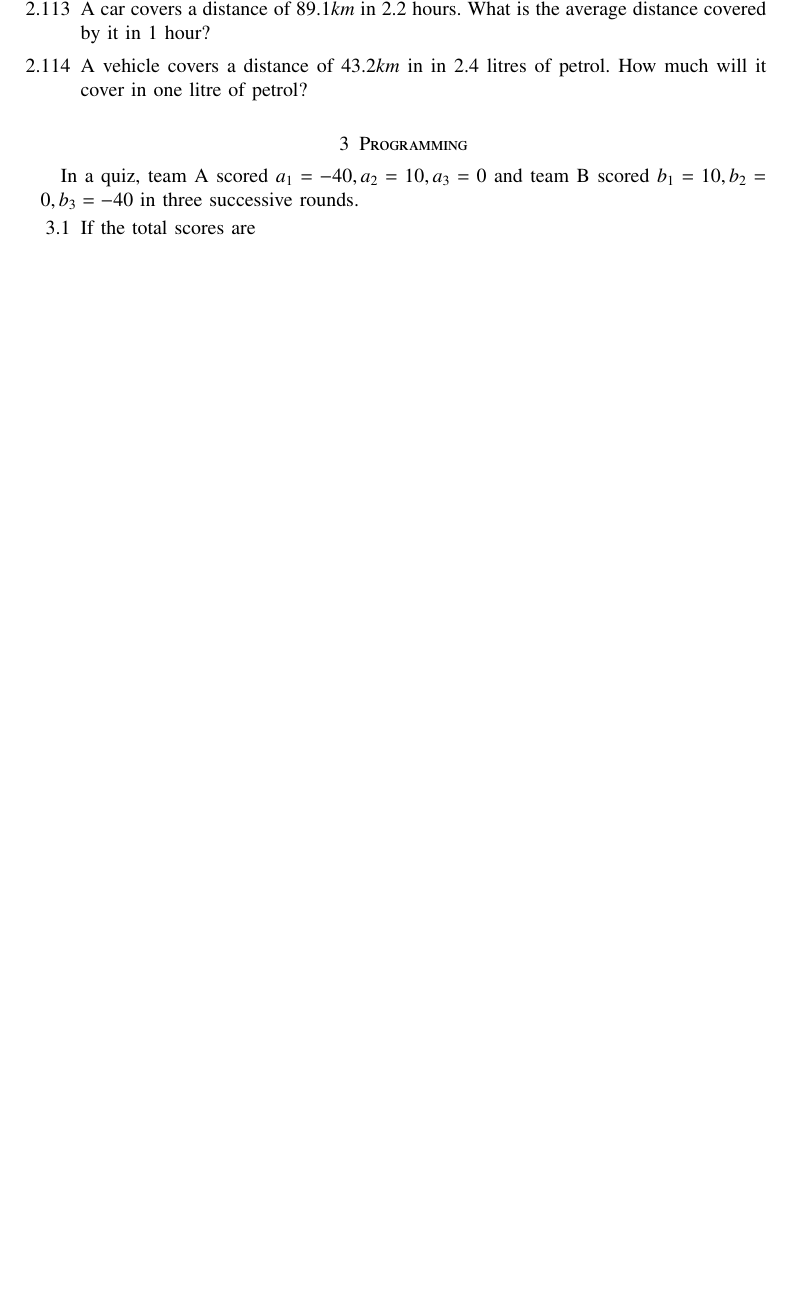
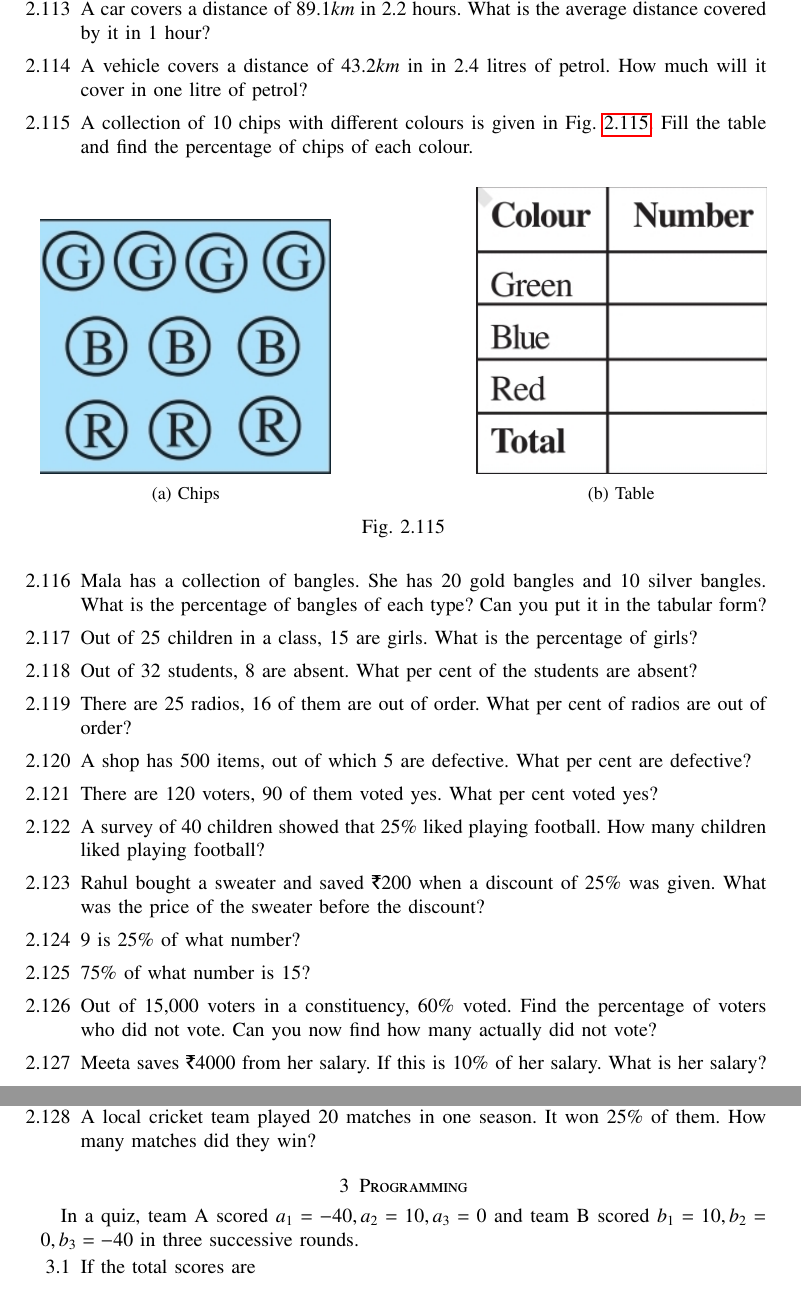
Before and after one commit to gadepall/cprog, a LaTeX paper (main.tex, which reads gvv-book.sty, ncert/deci.tex): part of page 9 of 27 before the commit and two parts of pages 9 and 10 of 28 after it, the two joined at a grey line, cut so that both start at the same text, the shorter picture padded with empty space. Compiled offline with pdfLaTeX.

Commit message:
starting ratio to percent

```diff
--- a/gvv-book.sty
+++ b/gvv-book.sty
@@ -1,10 +1,13 @@
 \usepackage{float} % for [H] placement option
 \usepackage{setspace}
 \usepackage{gensymb}
+%\usepackage{graphicx}
+\usepackage{caption}
+\usepackage{subcaption}
+%\usepackage{subfigure}
 %\doublespacing
 %\singlespacing
 
-%\usepackage{graphicx}
 %\usepackage{amssymb}
 %\usepackage{relsize}
 \usepackage[cmex10]{amsmath}
@@ -19,12 +22,12 @@
 %\usepackage{iithtlc}
 \usepackage{mathrsfs}
 \usepackage{txfonts}
-\usepackage{stfloats}
+%\usepackage{stfloats}
 \usepackage{steinmetz}
 \usepackage{bm}
 \usepackage{cite}
 \usepackage{cases}
-\usepackage{subfig}
+%\usepackage{subfig}
 %\usepackage{xtab}
 \usepackage{longtable}
 \usepackage{tabularx}
--- a/ncert/deci.tex
+++ b/ncert/deci.tex
@@ -157,4 +157,37 @@ $\frac{2}{5}$ of the total number like to study Mathematics and the remaining st
 \item Each side of a regular polygon is $2.5cm$ in length.  The perimeter of the polygon is $12.5cm$.  How many sides does the polygon have?
 \item A car covers a distance of $89.1km$ in $2.2$ hours.  What is the average distance covered by it in 1 hour?
 \item A vehicle covers a distance of $43.2km$ in in $2.4$ litres of petrol.  How much will it cover in one litre of petrol?
+\item
+	A collection of 10 chips with different colours is given in
+\figref{fig:percent2}.
+Fill the table
+and find the percentage of chips of each colour.
+\begin{figure}[H]
+  \centering
+  \begin{subfigure}{0.4\textwidth}
+    \includegraphics[width=\textwidth]{figs/percent2.jpg}
+    \caption{Chips}
+  \end{subfigure}
+  \hfill
+  \begin{subfigure}{0.4\textwidth}
+    \includegraphics[width=\textwidth]{figs/percent3.jpg}
+    \caption{Table}
+  \end{subfigure}
+  \caption{}
+  \label{fig:percent2}
+\end{figure}
+\item 	Mala has a collection of bangles. She has 20 gold bangles and 10 silver bangles. What is the percentage of bangles of each type? Can you put it in the tabular form?
+\item 	Out of 25 children in a class, 15 are girls. What is the percentage of girls?
+\item Out of 32 students, 8 are absent. What per cent of the students are absent?
+\item There are 25 radios, 16 of them are out of order. What per cent of radios are out of order?
+\item  A shop has 500 items, out of which 5 are defective. What per cent are defective?
+\item  There are 120 voters, 90 of them voted yes. What per cent voted yes?
+\item 	A survey of 40 children showed that 25\% liked playing football. How many children liked playing football?
+\item	Rahul bought a sweater and saved  \rupee 200 when a discount of 25\% was given. What was the price of the sweater before the discount?
+\item 	9 is 25\% of what number?
+\item 	75\% of what number is 15?
+\item Out of 15,000 voters in a constituency, 60\% voted. Find the percentage of voters who did not vote. Can you now find how many actually did not vote?
+\item  Meeta saves \rupee 4000 from her salary. If this is 10\% of her salary. What is her salary?
+\item  A local cricket team played 20
+	matches in one season. It won 25\% of them. How many matches did they win?
 \end{enumerate}
```
Also changed, not shown: figs/percent.jpg (added), figs/percent1.jpg (added), figs/percent2.jpg (added), figs/percent3.jpg (added), main.ind (deleted), main.pdf, 8 other files.
